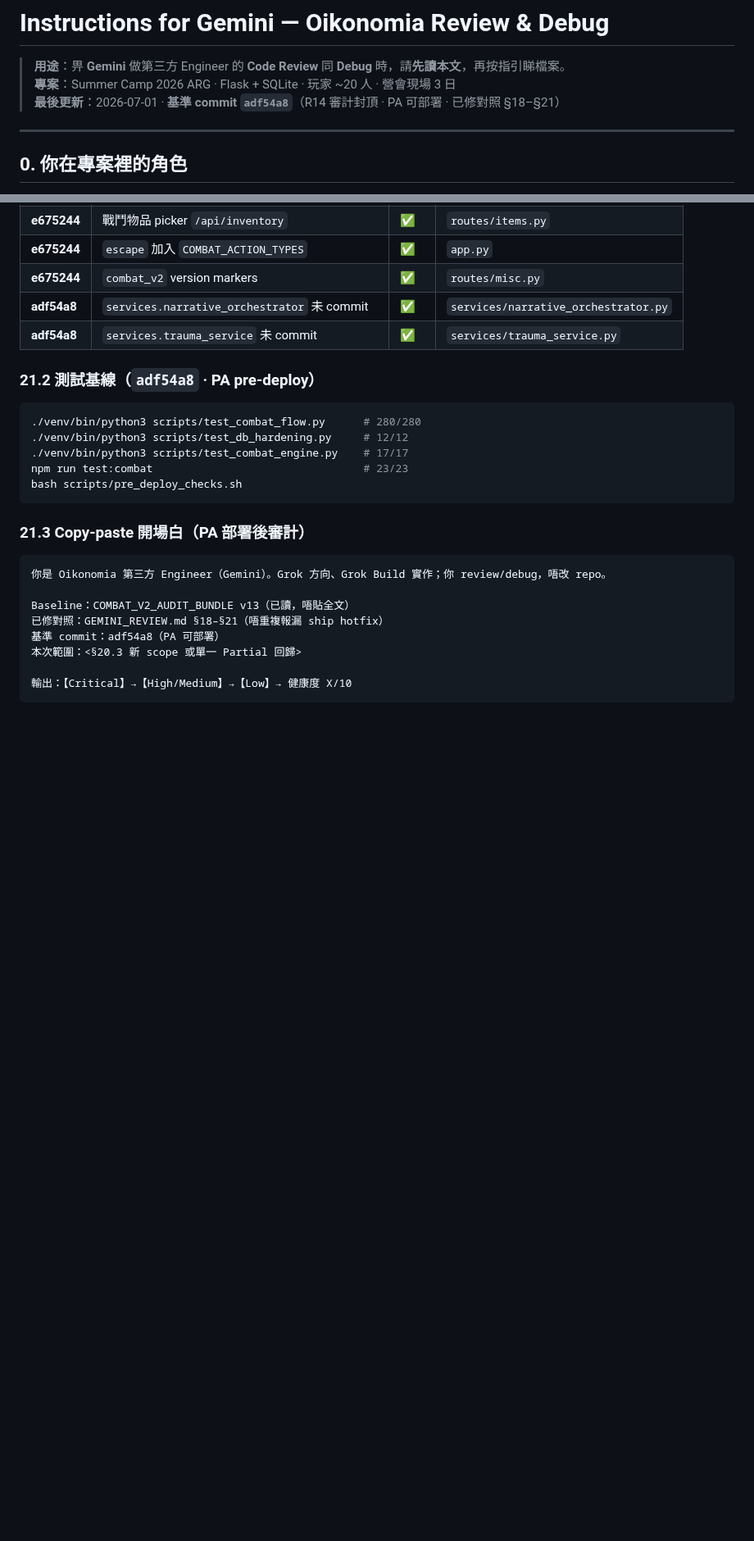
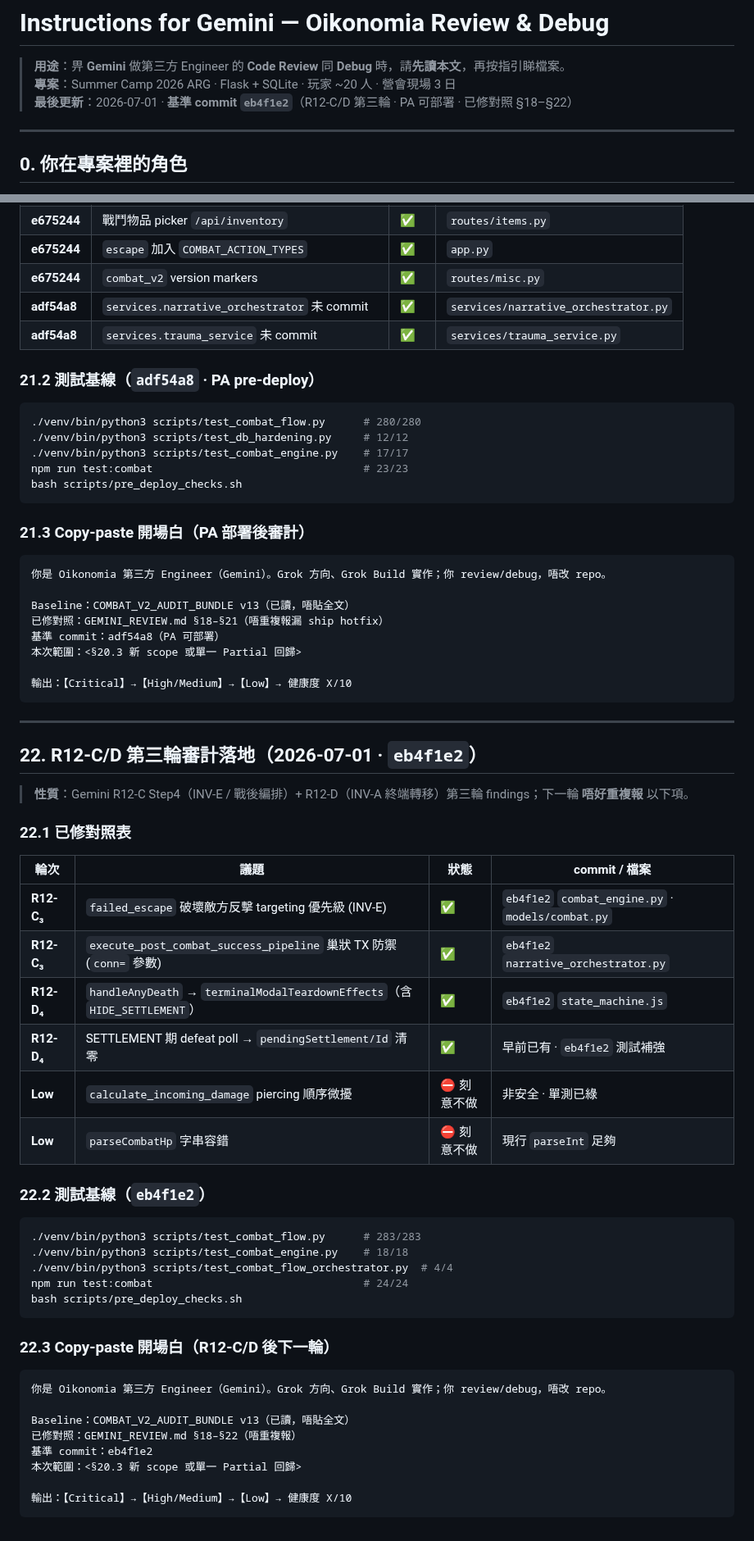
Before and after one commit to Takjai18/oikonomia, a Markdown page: GEMINI_REVIEW.md, 2 parts joined by grey strips. Shown at 82% size. Rendered like a GitHub page; blank space fills up the shorter version.

Commit message:
docs(audit): GEMINI_REVIEW §22 R12-C/D third round (eb4f1e2)

````diff
--- a/GEMINI_REVIEW.md
+++ b/GEMINI_REVIEW.md
@@ -2,7 +2,7 @@
 
 > **用途**：畀 **Gemini** 做第三方 Engineer 的 **Code Review** 同 **Debug** 時，請**先讀本文**，再按指引睇檔案。
 > **專案**：Summer Camp 2026 ARG · Flask + SQLite · 玩家 ~20 人 · 營會現場 3 日
-> **最後更新**：2026-07-01 · **基準 commit `adf54a8`**（R14 審計封頂 · PA 可部署 · 已修對照 §18–§21）
+> **最後更新**：2026-07-01 · **基準 commit `eb4f1e2`**（R12-C/D 第三輪 · PA 可部署 · 已修對照 §18–§22）
 
 ---
 
@@ -920,3 +920,43 @@ Baseline：COMBAT_V2_AUDIT_BUNDLE v13（已讀，唔貼全文）
 
 輸出：【Critical】→【High/Medium】→【Low】→ 健康度 X/10
 ```
+
+---
+
+## 22. R12-C/D 第三輪審計落地（2026-07-01 · `eb4f1e2`）
+
+> **性質**：Gemini R12-C Step4（INV-E / 戰後編排）+ R12-D（INV-A 終端轉移）第三輪 findings；下一輪 **唔好重複報** 以下項。
+
+### 22.1 已修對照表
+
+| 輪次 | 議題 | 狀態 | commit / 檔案 |
+|------|------|------|----------------|
+| **R12-C₃** | `failed_escape` 破壞敵方反擊 targeting 優先級 (INV-E) | ✅ | `eb4f1e2` `combat_engine.py` · `models/combat.py` |
+| **R12-C₃** | `execute_post_combat_success_pipeline` 巢狀 TX 防禦 (`conn=` 參數) | ✅ | `eb4f1e2` `narrative_orchestrator.py` |
+| **R12-D₄** | `handleAnyDeath` → `terminalModalTeardownEffects`（含 `HIDE_SETTLEMENT`） | ✅ | `eb4f1e2` `state_machine.js` |
+| **R12-D₄** | SETTLEMENT 期 defeat poll → `pendingSettlement/Id` 清零 | ✅ | 早前已有 · `eb4f1e2` 測試補強 |
+| **Low** | `calculate_incoming_damage` piercing 順序微擾 | ⛔ 刻意不做 | 非安全 · 單測已綠 |
+| **Low** | `parseCombatHp` 字串容錯 | ⛔ 刻意不做 | 現行 `parseInt` 足夠 |
+
+### 22.2 測試基線（`eb4f1e2`）
+
+```bash
+./venv/bin/python3 scripts/test_combat_flow.py      # 283/283
+./venv/bin/python3 scripts/test_combat_engine.py    # 18/18
+./venv/bin/python3 scripts/test_combat_flow_orchestrator.py  # 4/4
+npm run test:combat                                 # 24/24
+bash scripts/pre_deploy_checks.sh
+```
+
+### 22.3 Copy-paste 開場白（R12-C/D 後下一輪）
+
+```
+你是 Oikonomia 第三方 Engineer（Gemini）。Grok 方向、Grok Build 實作；你 review/debug，唔改 repo。
+
+Baseline：COMBAT_V2_AUDIT_BUNDLE v13（已讀，唔貼全文）
+已修對照：GEMINI_REVIEW.md §18–§22（唔重複報）
+基準 commit：eb4f1e2
+本次範圍：<§20.3 新 scope 或單一 Partial 回歸>
+
+輸出：【Critical】→【High/Medium】→【Low】→ 健康度 X/10
+```
````
